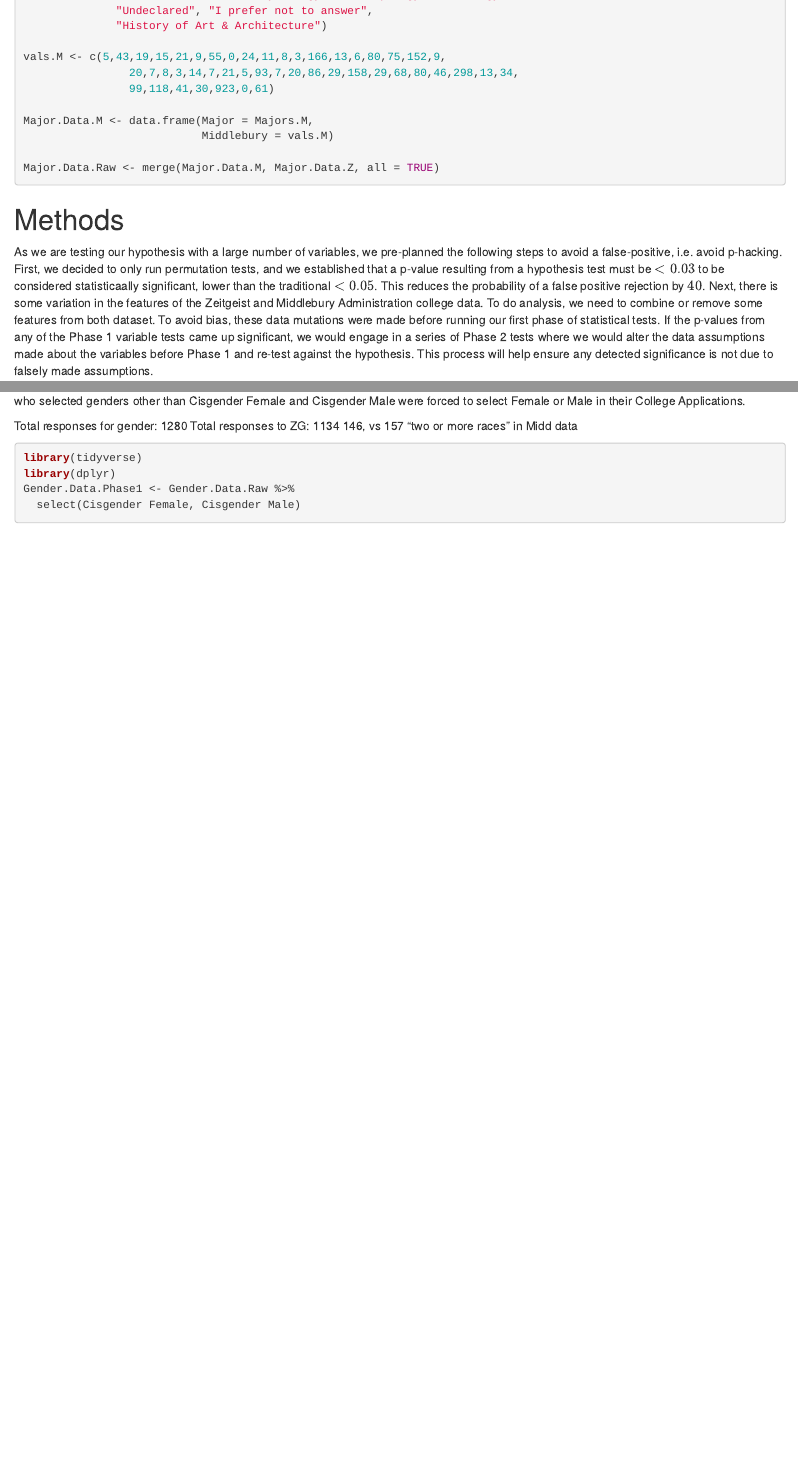
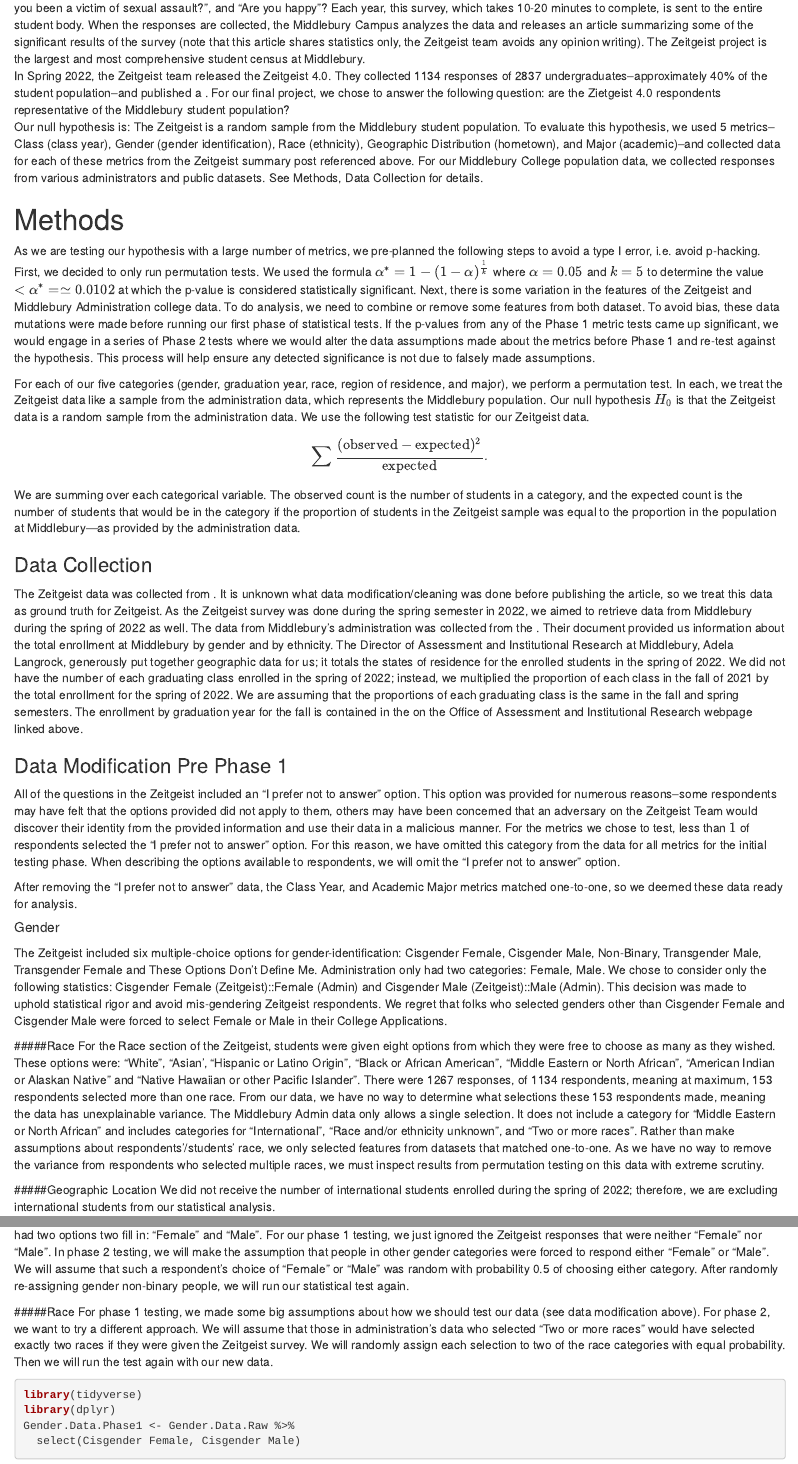
Before and after one commit to tomgause/Zeitgeist, an R Markdown document (Report.Rmd): the page in a window 1100 px wide, from 2210 px down before the commit and from 250 px down after it, and a second part further down, joined at a grey line. Rendered offline with R 4.5, knitr and Pandoc, with nearby package versions; some code elsewhere in the file could not run offline.

Commit message:
Put text from Google doc into rmd

````diff
--- a/Report.Rmd
+++ b/Report.Rmd
@@ -16,8 +16,35 @@
 
 # Introduction
 For the past four years at Middlebury College, a small team of students who write for the Middlebury Campus, the school's student newspaper, have designed a survey called the Zeitgeist. The intent of this survey is to get a basic idea of student behavior and attitude on campus. The survey is totally anonymous, and this lets the Zeitgeist team ask a range of sensitive questions such as "Have you ever broken the Honor Code?", "Have you been a victim of sexual assault?", and "Are you happy"? Each year, this survey, which takes 10-20 minutes to complete, is sent to the entire student body. When the responses are collected, the Middlebury Campus analyzes the data and releases an article summarizing some of the significant results of the survey (note that this article shares statistics only, the Zeitgeist team avoids any opinion writing). The Zeitgeist project is the largest and most comprehensive student census at Middlebury.
-In Spring 2022, the Zeitgeist team released the Zeitgeist 4.0. They collected 1134 responses of 2837 undergraduates--approximately 40% of the student population--and published a  \href{https://www.middleburycampus.com/article/2022/05/zeitgeist-4-0-2022}{summary article} after light data cleaning. For our final project, we chose to answer the following question: are the Zietgeist 4.0 respondents representative of the Middlebury student population?
-Our null hypothesis is: The Zeitgeist is representative of the Middlebury student population. To evaluate this hypothesis, we used 5 TODO IT'S NOT 5 ANYMORE metrics--class year, gender, ethnicity, geographic distribution, and major[s]--and collected data for each of these metrics from the Zeitgeist summary post referenced above. As our ground truth data, we collected data from the college. TODO: LIAM EXPLAIN HOW DATA WAS COLLECTED HERE.
+In Spring 2022, the Zeitgeist team released the Zeitgeist 4.0. They collected 1134 responses of 2837 undergraduates--approximately 40% of the student population--and published a  \href{https://www.middleburycampus.com/article/2022/05/zeitgeist-4-0-2022}{summary article}. For our final project, we chose to answer the following question: are the Zietgeist 4.0 respondents representative of the Middlebury student population?
+Our null hypothesis is: The Zeitgeist is a random sample from the Middlebury student population. To evaluate this hypothesis, we used 5 metrics--Class (class year), Gender (gender identification), Race (ethnicity), Geographic Distribution (hometown), and Major (academic)--and collected data for each of these metrics from the Zeitgeist summary post referenced above. For our Middlebury College population data, we collected responses from various administrators and public datasets. See Methods, Data Collection for details.
+
+# Methods
+As we are testing our hypothesis with a large number of metrics, we pre-planned the following steps to avoid a type I error, i.e. avoid p-hacking. First, we decided to only run permutation tests. We used the formula $\alpha^* = 1-(1-\alpha)^{\frac{1}{k}}$ where $\alpha = 0.05$ and $k = 5$ to determine the value $<\alpha^* = \simeq 0.0102$ at which the p-value is considered statistically significant. Next, there is some variation in the features of the Zeitgeist and Middlebury Administration college data. To do analysis, we need to combine or remove some features from both dataset. To avoid bias, these data mutations were made before running our first phase of statistical tests. If the p-values from any of the Phase 1 metric tests came up significant, we would engage in a series of Phase 2 tests where we would alter the data assumptions made about the metrics before Phase 1 and re-test against the hypothesis. This process will help ensure any detected significance is not due to falsely made assumptions.
+
+For each of our five categories (gender, graduation year, race, region of residence, and major), we perform a permutation test. In each, we treat the Zeitgeist data like a sample from the administration data, which represents the Middlebury population. Our null hypothesis $H_0$ is that the Zeitgeist data is a random sample from the administration data. We use the following test statistic for our Zeitgeist data.
+\begin{equation*}
+\sum \frac{(\text{observed} - \text{expected})^2}{\text{expected}}.
+\end{equation*}
+We are summing over each categorical variable. The observed count is the number of students in a category, and the expected count is the number of students that would be in the category if the proportion of students in the Zeitgeist sample was equal to the proportion in the population at Middlebury—as provided by the administration data.
+
+### Data Collection
+The Zeitgeist data was collected from \href{https://www.middleburycampus.com/article/2022/05/zeitgeist-4-0-2022}{this article}. It is unknown what data modification/cleaning was done before publishing the article, so we treat this data as ground truth for Zeitgeist. As the Zeitgeist survey was done during the spring semester in 2022, we aimed to retrieve data from Middlebury during the spring of 2022 as well. The data from Middlebury’s administration was collected from  the \href{Undergraduate College | Middlebury}{\textit{Office of Assessment and Institutional Research}}. Their \textit{Spring 2022 Enrollment} document provided us information about the total enrollment at Middlebury by gender and by ethnicity. The Director of Assessment and Institutional Research at Middlebury, Adela Langrock, generously put together geographic data for us; it totals the states of residence for the enrolled students in the spring of 2022. We did not have the number of each graduating class enrolled in the spring of 2022; instead, we multiplied the proportion of each class in the fall of 2021 by the total enrollment for the spring of 2022. We are assuming that the proportions of each graduating class is the same in the fall and spring semesters. The enrollment by graduation year for the fall is contained in the \textit{Fall 2021 Student Profile} on the Office of Assessment and Institutional Research webpage linked above.
+
+### Data Modification Pre Phase 1
+All of the questions in the Zeitgeist included an "I prefer not to answer" option. This option was provided for numerous reasons--some respondents may have felt that the options provided did not apply to them, others may have been concerned that an adversary on the Zeitgeist Team would discover their identity from the provided information and use their data in a malicious manner. For the metrics we chose to test, less than $1%$ of respondents selected the "I prefer not to answer" option. For this reason, we have omitted this category from the data for all metrics for the initial testing phase. When describing the options available to respondents, we will omit the “I prefer not to answer” option.
+
+After removing the "I prefer not to answer" data, the Class Year, and Academic Major metrics matched one-to-one, so we deemed these data ready for analysis.
+
+##### Gender
+The Zeitgeist included six multiple-choice options for gender-identification: Cisgender Female, Cisgender Male, Non-Binary, Transgender Male, Transgender Female and These Options Don't Define Me. Administration only had two categories: Female, Male. We chose to consider only the following statistics: Cisgender Female (Zeitgeist)::Female (Admin) and Cisgender Male (Zeitgeist)::Male (Admin). This decision was made to uphold statistical rigor and avoid mis-gendering Zeitgeist respondents. We regret that folks who selected genders other than Cisgender Female and Cisgender Male were forced to select Female or Male in their College Applications.
+
+#####Race
+For the Race section of the Zeitgeist, students were given eight options from which they were free to choose as many as they wished. These options were: “White”, “Asian’, “Hispanic or Latino Origin”, “Black or African American”, “Middle Eastern or North African”, “American Indian or Alaskan Native” and “Native Hawaiian or other Pacific Islander”. There were 1267 responses, of 1134 respondents, meaning at maximum, 153 respondents selected more than one race. From our data, we have no way to determine what selections these 153 respondents made, meaning the data has unexplainable variance. The Middlebury Admin data only allows a single selection. It does not include a category for “Middle Eastern or North African” and includes categories for “International”, “Race and/or ethnicity unknown”, and “Two or more races”. Rather than make assumptions about respondents’/students’ race, we only selected features from datasets that matched one-to-one. As we have no way to remove the variance from respondents who selected multiple races, we must inspect results from permutation testing on this data with extreme scrutiny.
+
+#####Geographic Location
+We did not receive the number of international students enrolled during the spring of 2022; therefore, we are excluding international students from our statistical analysis.
+
 ``` {r raw.data}
 Gender <- c("Cisgender Female", "Cisgender Male", "Non-Binary",
             "I prefer not to answer", "Transgender Male", "Transgender Female",
@@ -117,6 +144,4 @@
 Major.Data.Raw <- merge(Major.Data.M, Major.Data.Z, all = TRUE)
 ```
 
-# Methods
-As we are testing our hypothesis with a large number of variables, we pre-planned the following steps to avoid a false-positive, i.e. avoid p-hacking. First, we decided to only run permutation tests, and we established that a p-value resulting from a hypothesis test must be $<0.03$ to be considered statisticaally significant, lower than the traditional $<0.05$. This reduces the probability of a false positive rejection by $40%$. Next, there is some variation in the features of the Zeitgeist and Middlebury Administration college data. To do analysis, we need to combine or remove some features from both dataset. To avoid bias, these data mutations were made before running our first phase of statistical tests. If the p-values from any of the Phase 1 variable tests came up significant, we would engage in a series of Phase 2 tests where we would alter the data assumptions made about the variables before Phase 1 and re-test against the hypothesis. This process will help ensure any detected significance is not due to falsely made assumptions.
 
@@ -129,4 +152 @@
 
-Total responses for gender: 1280
-Total responses to ZG: 1134
-146, vs 157 "two or more races" in Midd data
@@ -133,3 +154,7 @@
+We know that Zeitgeist surveyed respondents with six multiple-choice options for gender identification. Middlebury, however, only had two options two fill in: “Female” and “Male”. For our phase 1 testing, we just ignored the Zeitgeist responses that were neither “Female” nor “Male”. In phase 2 testing, we will make the assumption that people in other gender categories were forced to respond either “Female” or “Male”. We will assume that such a respondent’s choice of “Female” or “Male” was random with probability 0.5 of choosing either category. After randomly re-assigning gender non-binary people, we will run our statistical test again.
+
+#####Race
+For phase 1 testing, we made some big assumptions about how we should test our data (see data modification above). For phase 2, we want to try a different approach. We will assume that those in administration’s data who selected “Two or more races” would have selected exactly two races if they were given the Zeitgeist survey. We will randomly assign each selection to two of the race categories with equal probability. Then we will run the test again with our new data.
 
 ``` {r phase1.data}
 library(tidyverse)
````
Also changed, not shown: Report.Rmd (12 more changed lines).
